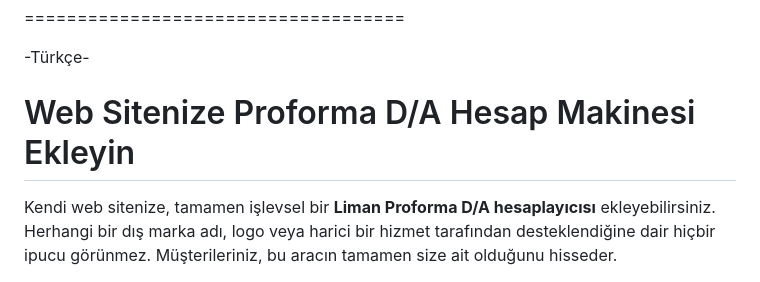
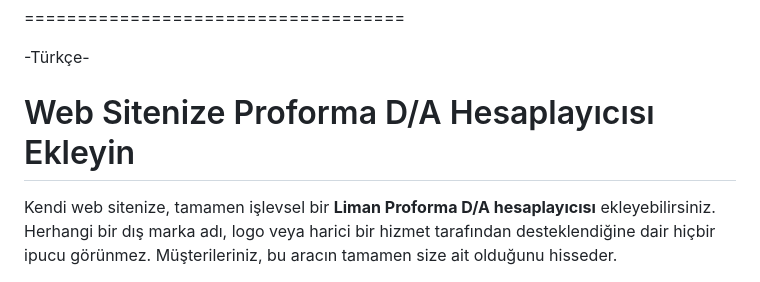
Before and after one commit to proffora/proforma_on_user_website, a Markdown page: README.md, the part around the change. GitHub-like rendering.

```diff
--- a/README.md
+++ b/README.md
@@ -90,7 +90,7 @@ your control.
 
 -Türkçe-
 
-# Web Sitenize Proforma D/A Hesap Makinesi Ekleyin
+# Web Sitenize Proforma D/A Hesaplayıcısı Ekleyin
 
 Kendi web sitenize, tamamen işlevsel bir **Liman Proforma D/A hesaplayıcısı**
 ekleyebilirsiniz. Herhangi bir dış marka adı, logo veya harici bir hizmet tarafından
```
